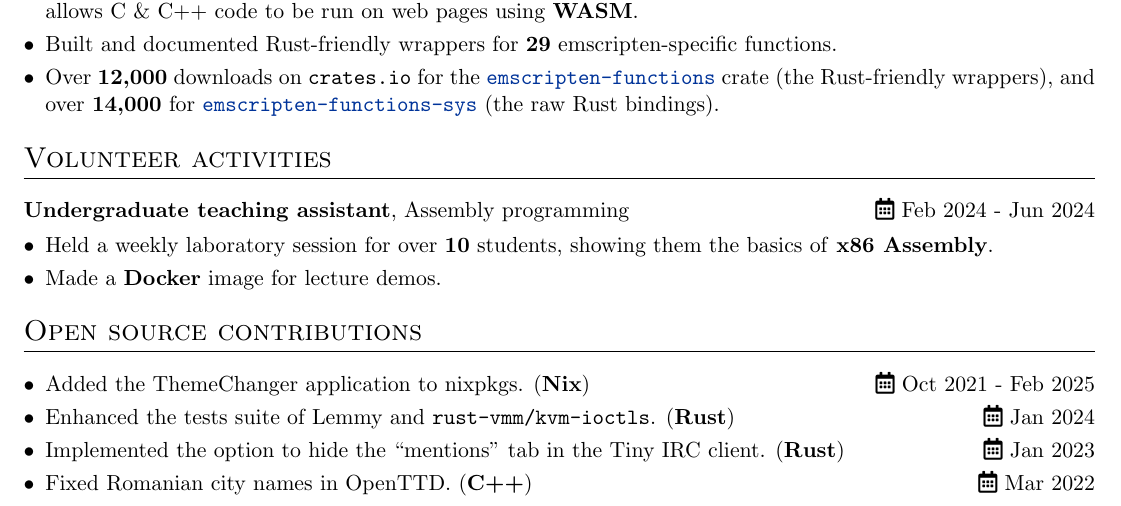
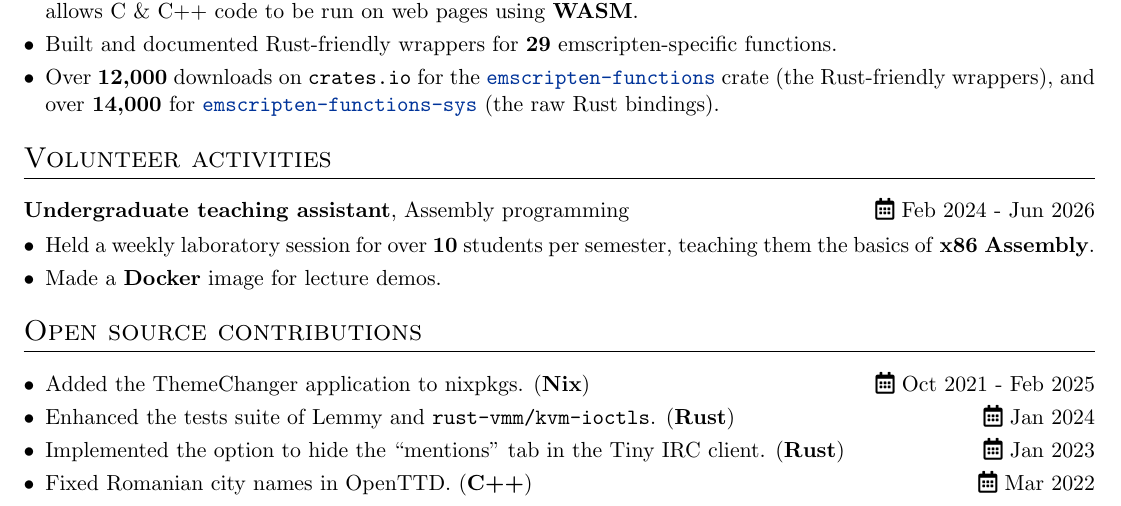
Before and after one commit to ALEX11BR/alex11br.github.io, a LaTeX CV (resume/resume.tex): part of the page, cut so that both start at the same text. Compiled offline with pdfLaTeX.

Commit message:
deploy: 93c0b57d7a0f1aa465c4b9a667c3a67eca7ebf8e

```diff
--- a/resume/resume.tex
+++ b/resume/resume.tex
@@ -355,12 +356,13 @@ Software Infrastructure Engineering Intern & \hfill \faCalendar*[regular] Jun 20
 \section{Volunteer activities}
 
 \begin{tabularx}{\linewidth}{@{}l r@{}}
-\textbf{Undergraduate teaching assistant}, Assembly programming & \hfill \faCalendar*[regular] Feb 2024 - Jun 2024 \\[3.75pt]
+\textbf{Undergraduate teaching assistant}, Assembly programming & \hfill \faCalendar*[regular] Feb 2024 - Jun 2026 \\[3.75pt]
 \multicolumn{2}{@{}X@{}}{
     \begin{minipage}[t]{\linewidth}
         \begin{itemize}[nosep,after=\strut, leftmargin=1em, itemsep=3pt]
-            \item Held a weekly laboratory session for over \textbf{10} students, showing them the basics of \textbf{x86 Assembly}.
+            \item Held a weekly laboratory session for over \textbf{10} students per semester, teaching them the basics of \textbf{x86 Assembly}.
             \item Made a \textbf{Docker} image for lecture demos.
+            %\item Built a \textbf{Python} script for applying partial grades of the previous year for over \textbf{100} students who failed.
         \end{itemize}
     \end{minipage}
 }
```
Also changed, not shown: resume/resume.pdf, resume/resume.tex (1 more changed lines).
